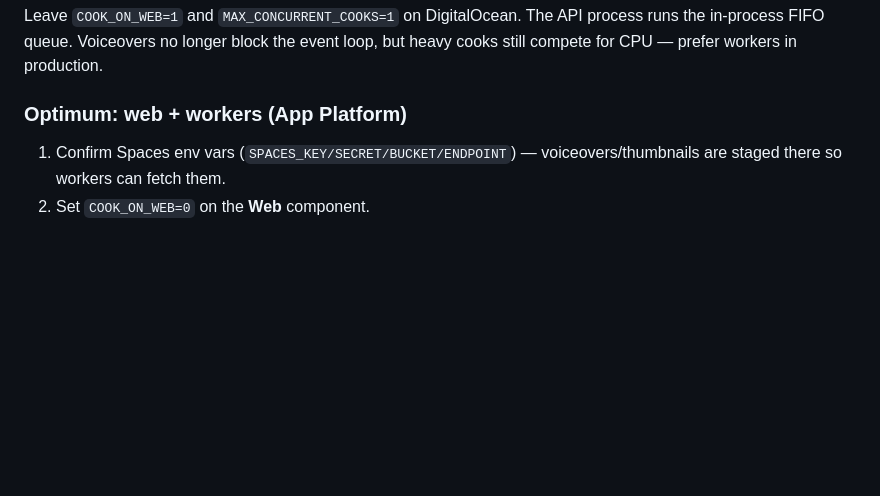
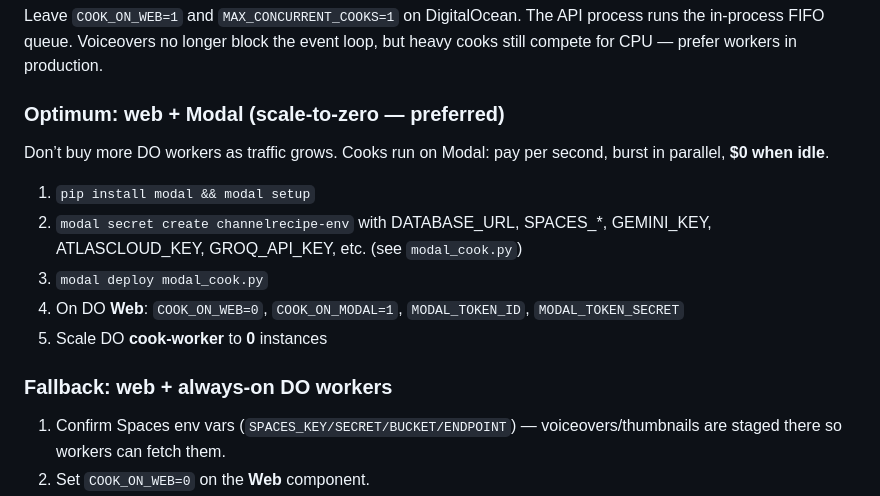
Before and after one commit to keviscoding/headstartvideos, a Markdown page: README.md, the part around the change. Rendered like a GitHub page; blank space fills up the shorter version.

Commit message:
Document Modal scale-to-zero cook setup in README
Co-authored-by: Cursor <cursoragent@cursor.com>

```diff
--- a/README.md
+++ b/README.md
@@ -77,7 +77,17 @@ Renders are **FIFO-queued** with a hard concurrency cap so one busy cook cannot
 
 Leave `COOK_ON_WEB=1` and `MAX_CONCURRENT_COOKS=1` on DigitalOcean. The API process runs the in-process FIFO queue. Voiceovers no longer block the event loop, but heavy cooks still compete for CPU — prefer workers in production.
 
-### Optimum: web + workers (App Platform)
+### Optimum: web + Modal (scale-to-zero — preferred)
+
+Don’t buy more DO workers as traffic grows. Cooks run on Modal: pay per second, burst in parallel, **$0 when idle**.
+
+1. `pip install modal && modal setup`
+2. `modal secret create channelrecipe-env` with DATABASE_URL, SPACES_*, GEMINI_KEY, ATLASCLOUD_KEY, GROQ_API_KEY, etc. (see `modal_cook.py`)
+3. `modal deploy modal_cook.py`
+4. On DO **Web**: `COOK_ON_WEB=0`, `COOK_ON_MODAL=1`, `MODAL_TOKEN_ID`, `MODAL_TOKEN_SECRET`
+5. Scale DO **cook-worker** to **0** instances
+
+### Fallback: web + always-on DO workers
 
 1. Confirm Spaces env vars (`SPACES_KEY/SECRET/BUCKET/ENDPOINT`) — voiceovers/thumbnails are staged there so workers can fetch them.
 2. Set `COOK_ON_WEB=0` on the **Web** component.
```
